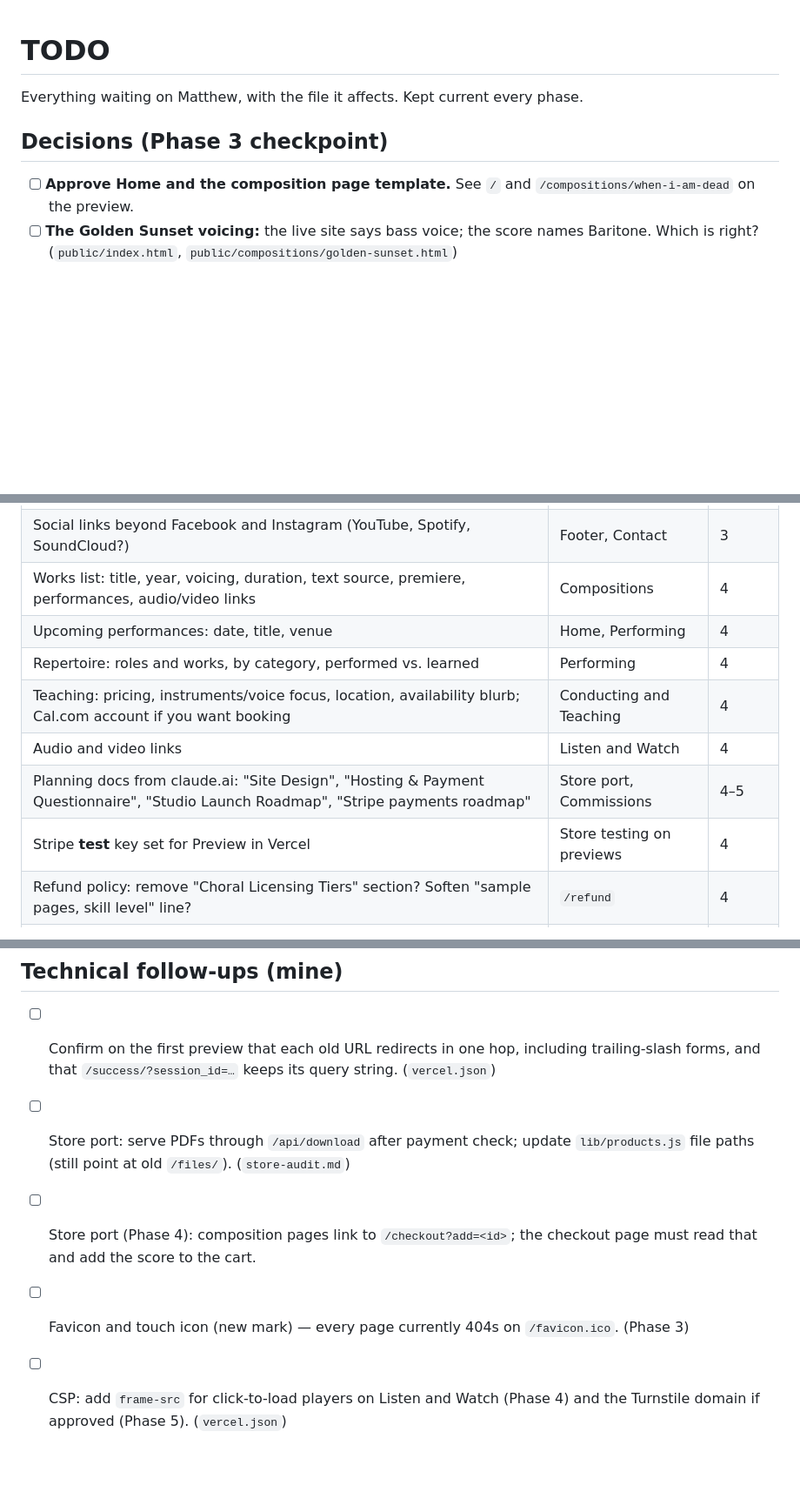
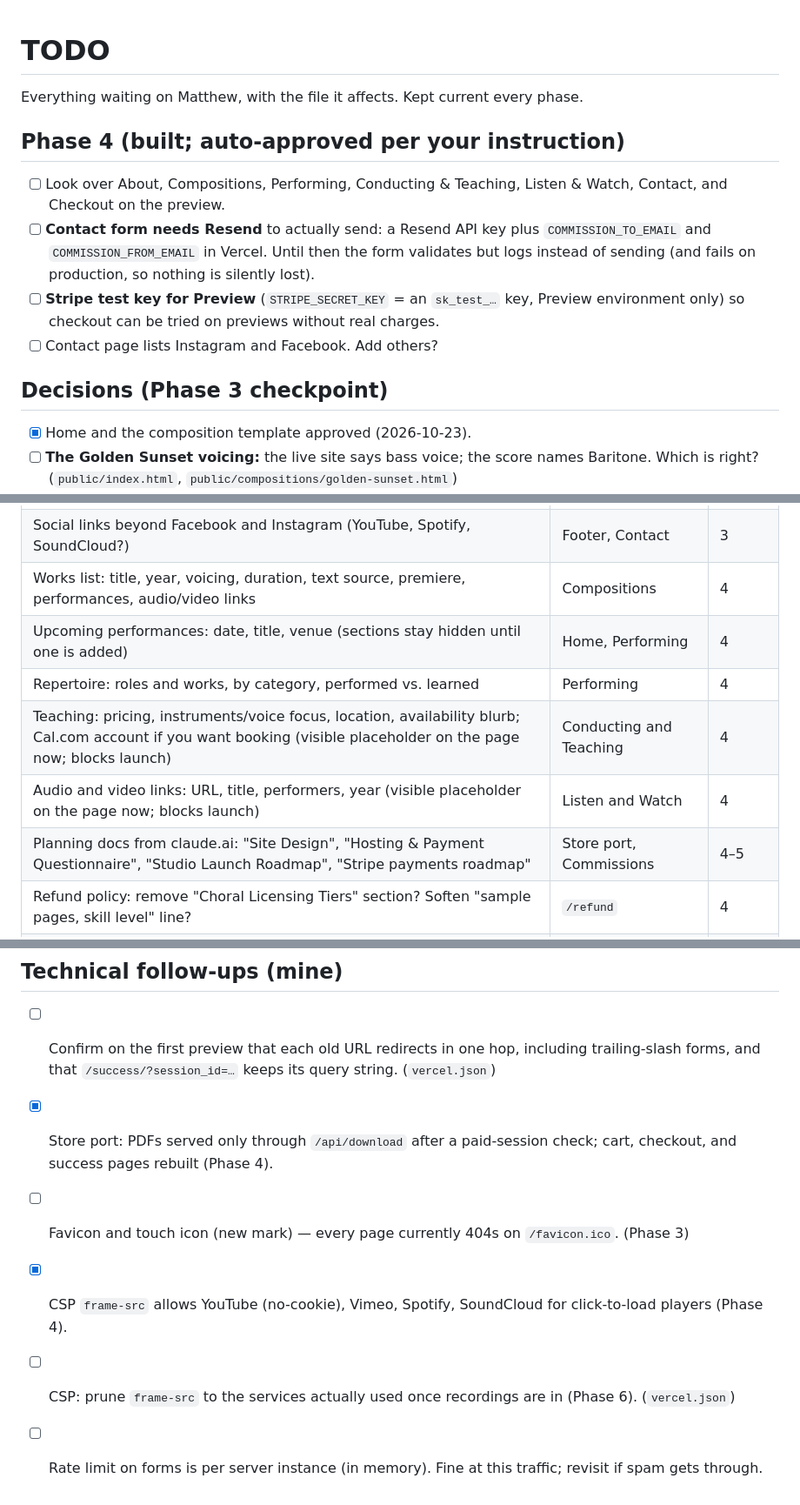
Before and after one commit to bobthefrickingbuilder/matthewmenard-site, a Markdown page: TODO.md, 3 parts joined by grey strips. Shown at 87% size. GitHub-like rendering; blank space fills up the shorter version.

```diff
--- a/TODO.md
+++ b/TODO.md
@@ -2,9 +2,16 @@
 
 Everything waiting on Matthew, with the file it affects. Kept current every phase.
 
+## Phase 4 (built; auto-approved per your instruction)
+
+- [ ] Look over About, Compositions, Performing, Conducting & Teaching, Listen & Watch, Contact, and Checkout on the preview.
+- [ ] **Contact form needs Resend** to actually send: a Resend API key plus `COMMISSION_TO_EMAIL` and `COMMISSION_FROM_EMAIL` in Vercel. Until then the form validates but logs instead of sending (and fails on production, so nothing is silently lost).
+- [ ] **Stripe test key for Preview** (`STRIPE_SECRET_KEY` = an `sk_test_…` key, Preview environment only) so checkout can be tried on previews without real charges.
+- [ ] Contact page lists Instagram and Facebook. Add others?
+
 ## Decisions (Phase 3 checkpoint)
 
-- [ ] **Approve Home and the composition page template.** See `/` and `/compositions/when-i-am-dead` on the preview.
+- [x] Home and the composition template approved (2026-10-23).
 - [ ] **The Golden Sunset voicing:** the live site says bass voice; the score names Baritone. Which is right? (`public/index.html`, `public/compositions/golden-sunset.html`)
 - [ ] **Years and durations** for both works. *When I am dead, my dearest* is marked © 2025 on the score; is that the composition year?
 - [ ] **Commissions teaser wording** on Home (`public/index.html`).
@@ -36,12 +43,11 @@ Everything waiting on Matthew, with the file it affects. Kept current every phas
 | Higher-resolution photos, if you have them (`Documents/Matthew Menard Website/media/` is empty) | All pages | 3 |
 | Social links beyond Facebook and Instagram (YouTube, Spotify, SoundCloud?) | Footer, Contact | 3 |
 | Works list: title, year, voicing, duration, text source, premiere, performances, audio/video links | Compositions | 4 |
-| Upcoming performances: date, title, venue | Home, Performing | 4 |
+| Upcoming performances: date, title, venue (sections stay hidden until one is added) | Home, Performing | 4 |
 | Repertoire: roles and works, by category, performed vs. learned | Performing | 4 |
-| Teaching: pricing, instruments/voice focus, location, availability blurb; Cal.com account if you want booking | Conducting and Teaching | 4 |
-| Audio and video links | Listen and Watch | 4 |
+| Teaching: pricing, instruments/voice focus, location, availability blurb; Cal.com account if you want booking (visible placeholder on the page now; blocks launch) | Conducting and Teaching | 4 |
+| Audio and video links: URL, title, performers, year (visible placeholder on the page now; blocks launch) | Listen and Watch | 4 |
 | Planning docs from claude.ai: "Site Design", "Hosting & Payment Questionnaire", "Studio Launch Roadmap", "Stripe payments roadmap" | Store port, Commissions | 4–5 |
-| Stripe **test** key set for Preview in Vercel | Store testing on previews | 4 |
 | Refund policy: remove "Choral Licensing Tiers" section? Soften "sample pages, skill level" line? | `/refund` | 4 |
 | Commissions: audience wording, package names/scope/prices, budget ranges, FAQ answers | `/commissions` | 5 |
 | Commissions portfolio: URLs, screenshots, and permission for ORYC, the luthier site, Esmée Peets | `/commissions` | 5 |
@@ -50,7 +56,8 @@ Everything waiting on Matthew, with the file it affects. Kept current every phas
 ## Technical follow-ups (mine)
 
 - [ ] Confirm on the first preview that each old URL redirects in one hop, including trailing-slash forms, and that `/success/?session_id=…` keeps its query string. (`vercel.json`)
-- [ ] Store port: serve PDFs through `/api/download` after payment check; update `lib/products.js` file paths (still point at old `/files/`). (`store-audit.md`)
-- [ ] Store port (Phase 4): composition pages link to `/checkout?add=<id>`; the checkout page must read that and add the score to the cart.
+- [x] Store port: PDFs served only through `/api/download` after a paid-session check; cart, checkout, and success pages rebuilt (Phase 4).
 - [ ] Favicon and touch icon (new mark) — every page currently 404s on `/favicon.ico`. (Phase 3)
-- [ ] CSP: add `frame-src` for click-to-load players on Listen and Watch (Phase 4) and the Turnstile domain if approved (Phase 5). (`vercel.json`)
+- [x] CSP `frame-src` allows YouTube (no-cookie), Vimeo, Spotify, SoundCloud for click-to-load players (Phase 4).
+- [ ] CSP: prune `frame-src` to the services actually used once recordings are in (Phase 6). (`vercel.json`)
+- [ ] Rate limit on forms is per server instance (in memory). Fine at this traffic; revisit if spam gets through.
```
Also changed, not shown: README.md (+28 -4 lines).
